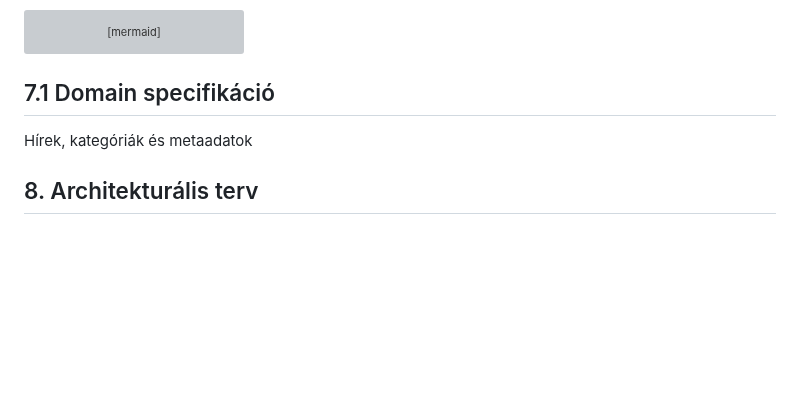
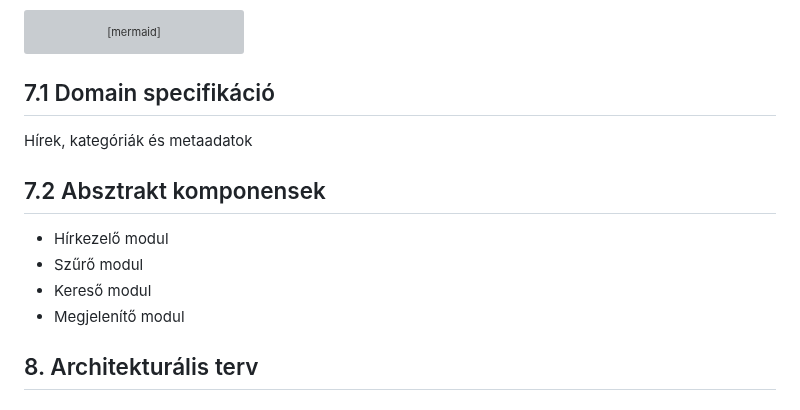
Before and after one commit to jnrbrt/Facankakasok_SZFM, a Markdown page: rendszerterv.md, the part around the change. GitHub-like rendering; blank space fills up the shorter version; grey boxes are pictures that could not be loaded.

Commit message:
Absztrakt domain modell

```diff
--- a/rendszerterv.md
+++ b/rendszerterv.md
@@ -127,6 +127,13 @@ classDiagram
 
 Hírek, kategóriák és metaadatok
 
+## 7.2 Absztrakt komponensek
+
+- Hírkezelő modul
+- Szűrő modul
+- Kereső modul
+- Megjelenítő modul
+
 ## 8. Architekturális terv
 
 
```
